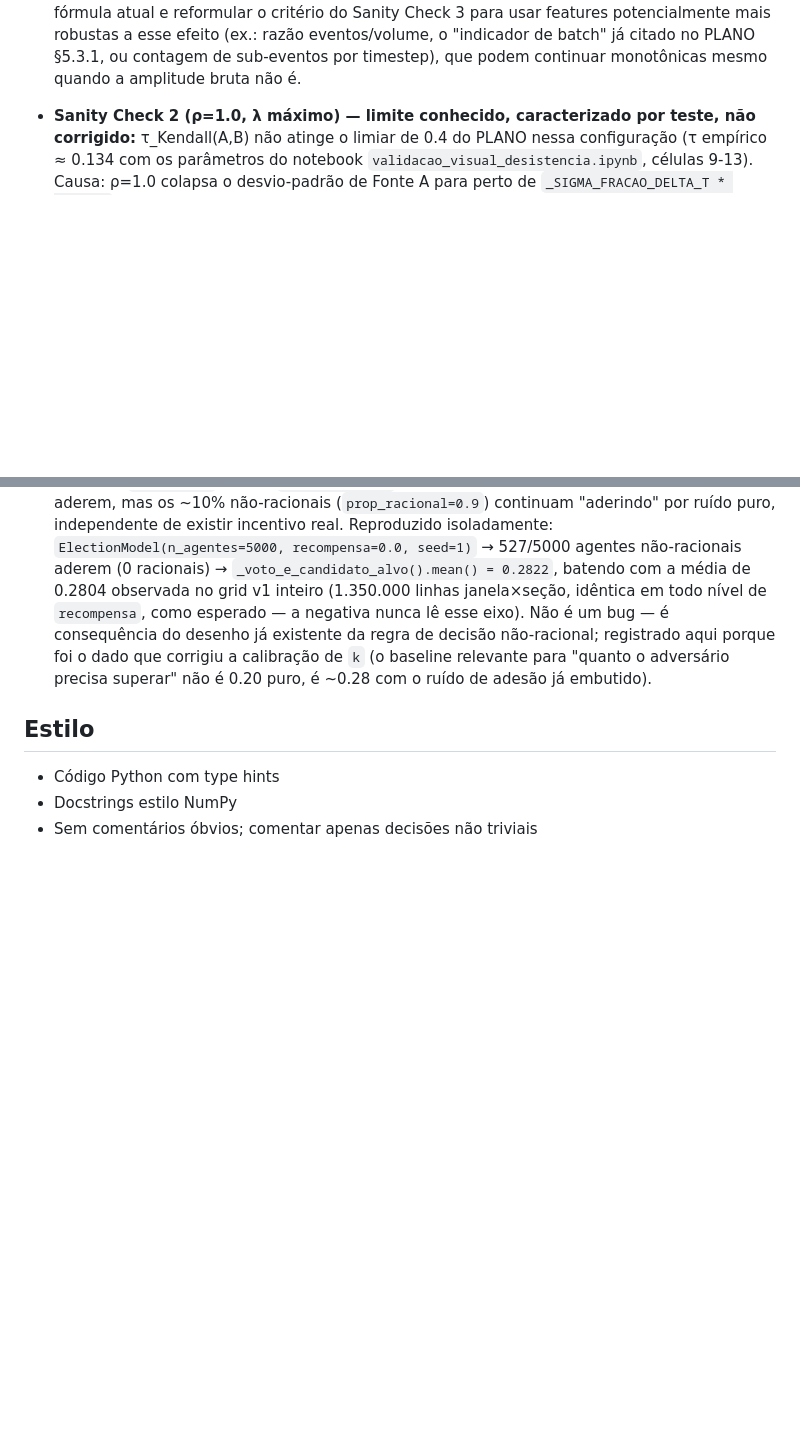
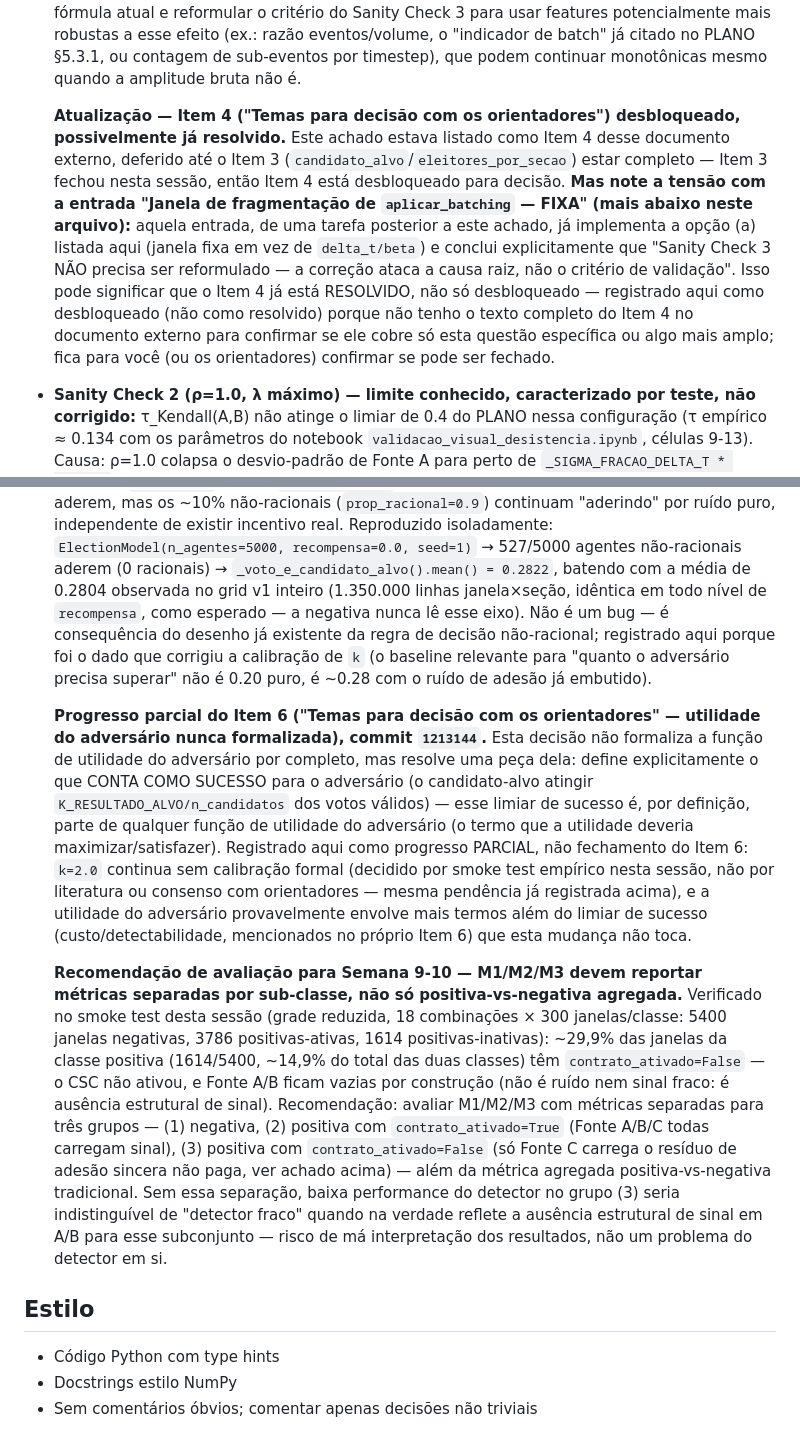
Before and after one commit to TomasNsantos/TCC_Projeto, a Markdown page: CLAUDE.md, 2 parts joined by grey strips. Rendered like a GitHub page; blank space fills up the shorter version.

Commit message:
docs: registra status dos Itens 4 e 6 ("Temas para decisão com os orientadores")
Três notas adicionadas ao CLAUDE.md, sem alteração de código:

1. Item 4 (reformulação do Sanity Check 3 / não-monotonicidade de β):
   desbloqueado agora que o Item 3 (candidato_alvo/eleitores_por_secao)
   fechou nesta sessão. Sinalizada a tensão com a entrada "Janela de
   fragmentação FIXA" — que já argumenta que o Sanity Check 3 não precisa
   de reformulação — sem assumir que o Item 4 está resolvido, já que o
   texto completo do item no documento externo não foi conferido.

2. Item 6 (utilidade do adversário nunca formalizada): progresso parcial
   via resultado_alvo=k/n_candidatos (commit 1213144) — define o limiar
   de sucesso do adversário, uma peça da função de utilidade, mas k=2.0
   continua sem calibração formal e outros termos (custo/detectabilidade)
   não são tocados.

3. Recomendação de avaliação para Semana 9-10: M1/M2/M3 devem reportar
   métricas separadas por sub-classe (negativa / positiva-ativa /
   positiva-inativa), não só positiva-vs-negativa agregada — ~29,9% da
   classe positiva tem contrato_ativado=False (Fonte A/B vazias por
   construção), risco de confundir "detector fraco" com "ausência
   estrutural de sinal" se avaliado só de forma agregada.

Co-Authored-By: Claude Sonnet 5 <noreply@anthropic.com>

```diff
--- a/CLAUDE.md
+++ b/CLAUDE.md
@@ -186,6 +186,23 @@ via Mesa), Camada 2 (estrutura de dependência via cópula Clayton, biblioteca
   efeito (ex.: razão eventos/volume, o "indicador de batch" já citado no
   PLANO §5.3.1, ou contagem de sub-eventos por timestep), que podem continuar
   monotônicas mesmo quando a amplitude bruta não é.
+
+  **Atualização — Item 4 ("Temas para decisão com os orientadores")
+  desbloqueado, possivelmente já resolvido.** Este achado estava listado
+  como Item 4 desse documento externo, deferido até o Item 3
+  (`candidato_alvo`/`eleitores_por_secao`) estar completo — Item 3 fechou
+  nesta sessão, então Item 4 está desbloqueado para decisão. **Mas note a
+  tensão com a entrada "Janela de fragmentação de `aplicar_batching` —
+  FIXA" (mais abaixo neste arquivo):** aquela entrada, de uma tarefa
+  posterior a este achado, já implementa a opção (a) listada aqui (janela
+  fixa em vez de `delta_t/beta`) e conclui explicitamente que "Sanity
+  Check 3 NÃO precisa ser reformulado — a correção ataca a causa raiz, não
+  o critério de validação". Isso pode significar que o Item 4 já está
+  RESOLVIDO, não só desbloqueado — registrado aqui como desbloqueado (não
+  como resolvido) porque não tenho o texto completo do Item 4 no documento
+  externo para confirmar se ele cobre só esta questão específica ou algo
+  mais amplo; fica para você (ou os orientadores) confirmar se pode ser
+  fechado.
 - **Sanity Check 2 (ρ=1.0, λ máximo) — limite conhecido, caracterizado por
   teste, não corrigido:** τ_Kendall(A,B) não atinge o limiar de 0.4 do PLANO
   nessa configuração (τ empírico ≈ 0.134 com os parâmetros do notebook
@@ -1024,6 +1041,41 @@ via Mesa), Camada 2 (estrutura de dependência via cópula Clayton, biblioteca
   relevante para "quanto o adversário precisa superar" não é 0.20 puro,
   é ~0.28 com o ruído de adesão já embutido).
 
+  **Progresso parcial do Item 6 ("Temas para decisão com os
+  orientadores" — utilidade do adversário nunca formalizada), commit
+  `1213144`.** Esta decisão não formaliza a função de utilidade do
+  adversário por completo, mas resolve uma peça dela: define
+  explicitamente o que CONTA COMO SUCESSO para o adversário (o
+  candidato-alvo atingir `K_RESULTADO_ALVO/n_candidatos` dos votos
+  válidos) — esse limiar de sucesso é, por definição, parte de qualquer
+  função de utilidade do adversário (o termo que a utilidade deveria
+  maximizar/satisfazer). Registrado aqui como progresso PARCIAL, não
+  fechamento do Item 6: `k=2.0` continua sem calibração formal (decidido
+  por smoke test empírico nesta sessão, não por literatura ou consenso
+  com orientadores — mesma pendência já registrada acima), e a utilidade
+  do adversário provavelmente envolve mais termos além do limiar de
+  sucesso (custo/detectabilidade, mencionados no próprio Item 6) que
+  esta mudança não toca.
+
+  **Recomendação de avaliação para Semana 9-10 — M1/M2/M3 devem reportar
+  métricas separadas por sub-classe, não só positiva-vs-negativa
+  agregada.** Verificado no smoke test desta sessão (grade reduzida, 18
+  combinações × 300 janelas/classe: 5400 janelas negativas, 3786
+  positivas-ativas, 1614 positivas-inativas): ~29,9% das janelas da
+  classe positiva (1614/5400, ~14,9% do total das duas classes) têm
+  `contrato_ativado=False` — o CSC não ativou, e Fonte
+  A/B ficam vazias por construção (não é ruído nem sinal fraco: é
+  ausência estrutural de sinal). Recomendação: avaliar M1/M2/M3 com
+  métricas separadas para três grupos — (1) negativa, (2) positiva com
+  `contrato_ativado=True` (Fonte A/B/C todas carregam sinal), (3)
+  positiva com `contrato_ativado=False` (só Fonte C carrega o resíduo
+  de adesão sincera não paga, ver achado acima) — além da métrica
+  agregada positiva-vs-negativa tradicional. Sem essa separação, baixa
+  performance do detector no grupo (3) seria indistinguível de "detector
+  fraco" quando na verdade reflete a ausência estrutural de sinal em
+  A/B para esse subconjunto — risco de má interpretação dos resultados,
+  não um problema do detector em si.
+
 ## Estilo
 - Código Python com type hints
 - Docstrings estilo NumPy
```
